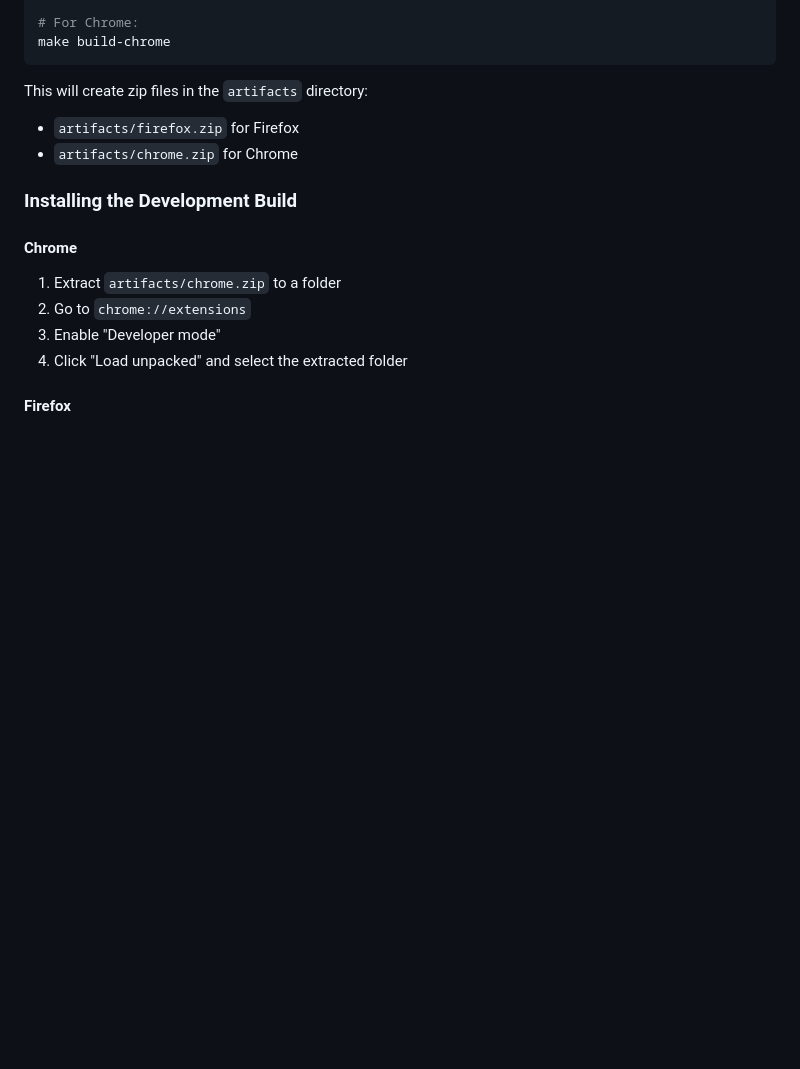
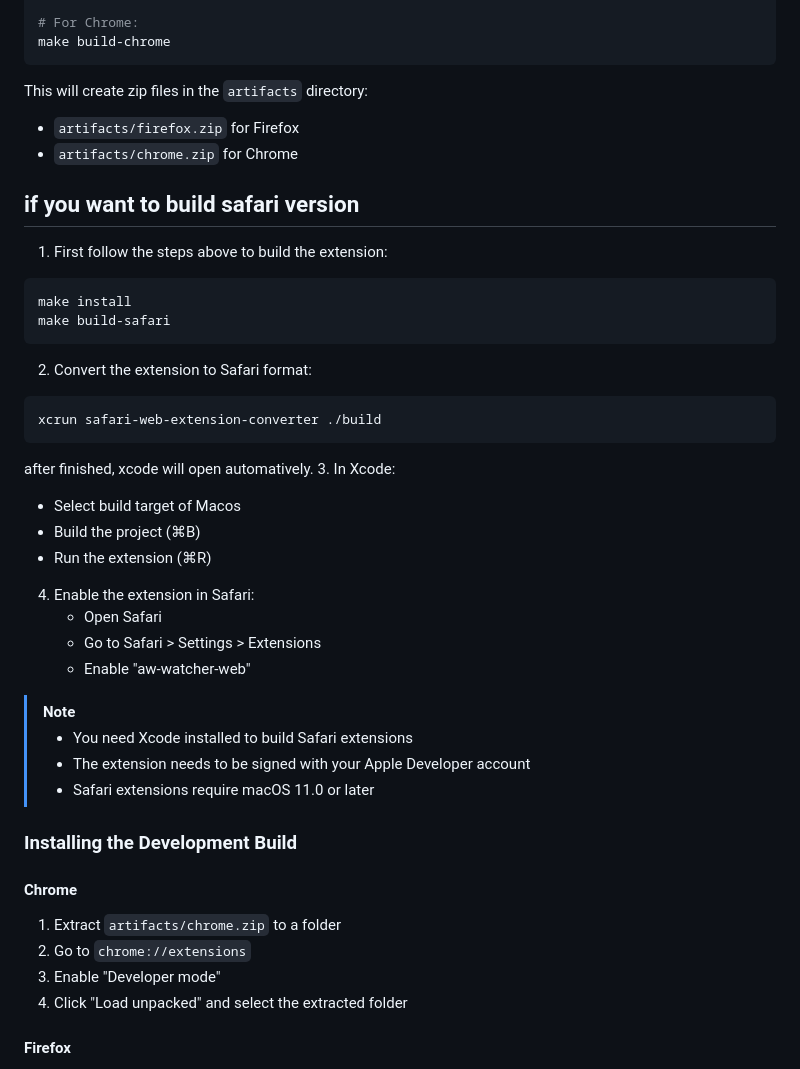
Before and after one commit to ActivityWatch/aw-watcher-web, a Markdown page: README.md, the part around the change. GitHub-like rendering; blank space fills up the shorter version.

Commit message:
docs: add instructions for building and enabling Safari extension

````diff
--- a/README.md
+++ b/README.md
@@ -86,6 +86,34 @@ This will create zip files in the `artifacts` directory:
 - `artifacts/firefox.zip` for Firefox
 - `artifacts/chrome.zip` for Chrome
 
+## if you want to build safari version
+
+1. First follow the steps above to build the extension:
+```sh
+make install
+make build-safari
+```
+
+2. Convert the extension to Safari format:
+```sh
+xcrun safari-web-extension-converter ./build
+```
+after finished, xcode will open automatively.
+3. In Xcode:
+   - Select build target of Macos
+   - Build the project (⌘B)
+   - Run the extension (⌘R)
+
+4. Enable the extension in Safari:
+   - Open Safari
+   - Go to Safari > Settings > Extensions
+   - Enable "aw-watcher-web"
+
+> [!NOTE]
+> - You need Xcode installed to build Safari extensions
+> - The extension needs to be signed with your Apple Developer account
+> - Safari extensions require macOS 11.0 or later
+
 ### Installing the Development Build
 
 #### Chrome
````
